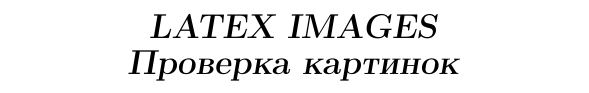
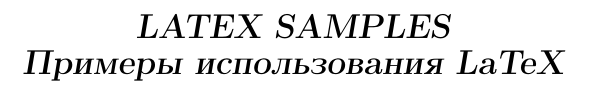
Before and after one commit to rickvavilin/latex_samples, a LaTeX document (main.tex, which reads header.tex): part of page 1 of 3, cut so that both start at the same text. Compiled offline with pdfLaTeX; a LaTeX package or settings file that is missing is left out.

Commit message:
txs auto checkin

```diff
--- a/header.tex
+++ b/header.tex
@@ -8,6 +8,6 @@
 \usepackage{listings}
 \usepackage{graphicx}
 
-\ESKDtitle{LaTeX Images}
-\ESKDdocName{Проверка картинок}
+\ESKDtitle{LaTeX Samples}
+\ESKDdocName{Примеры использования LaTeX}
 \usepackage[unicode]{hyperref}
```
